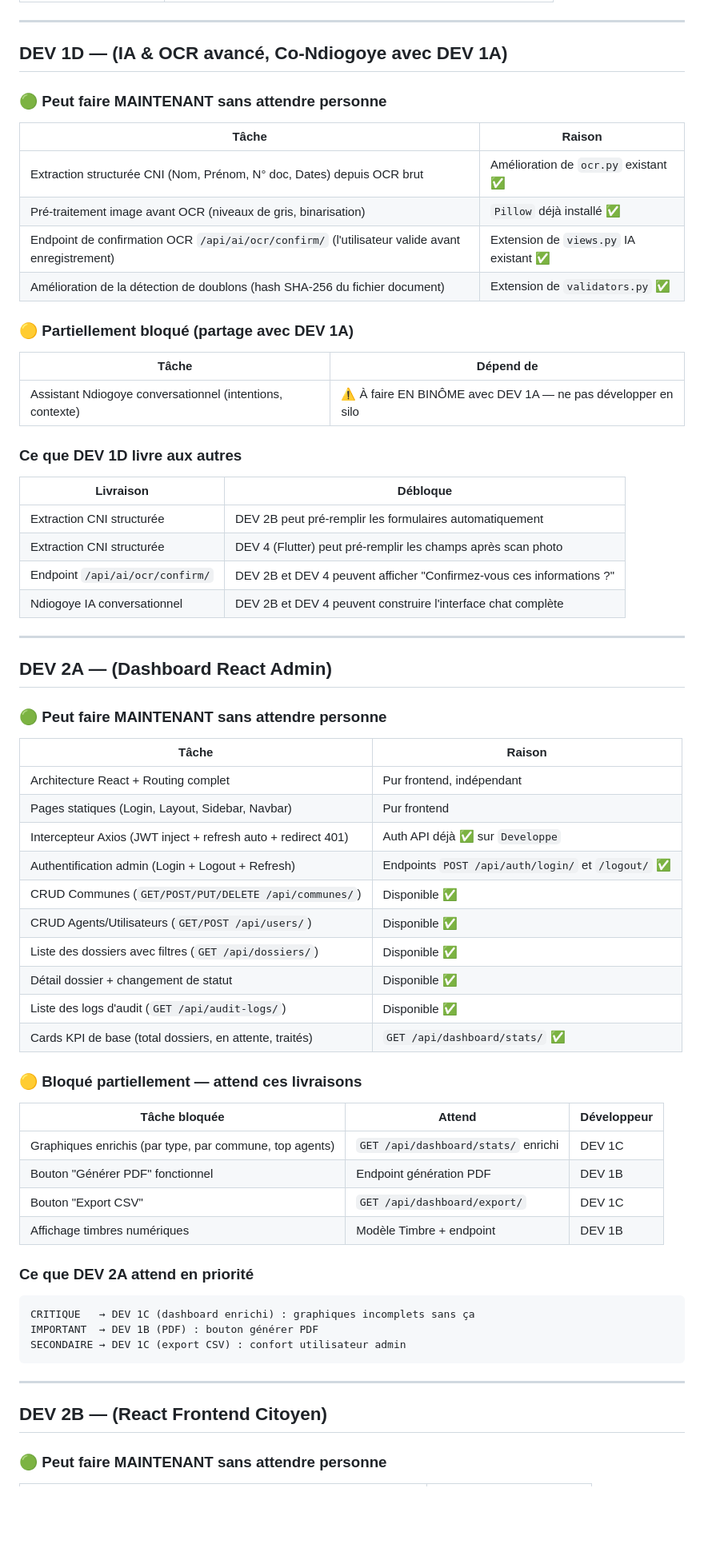
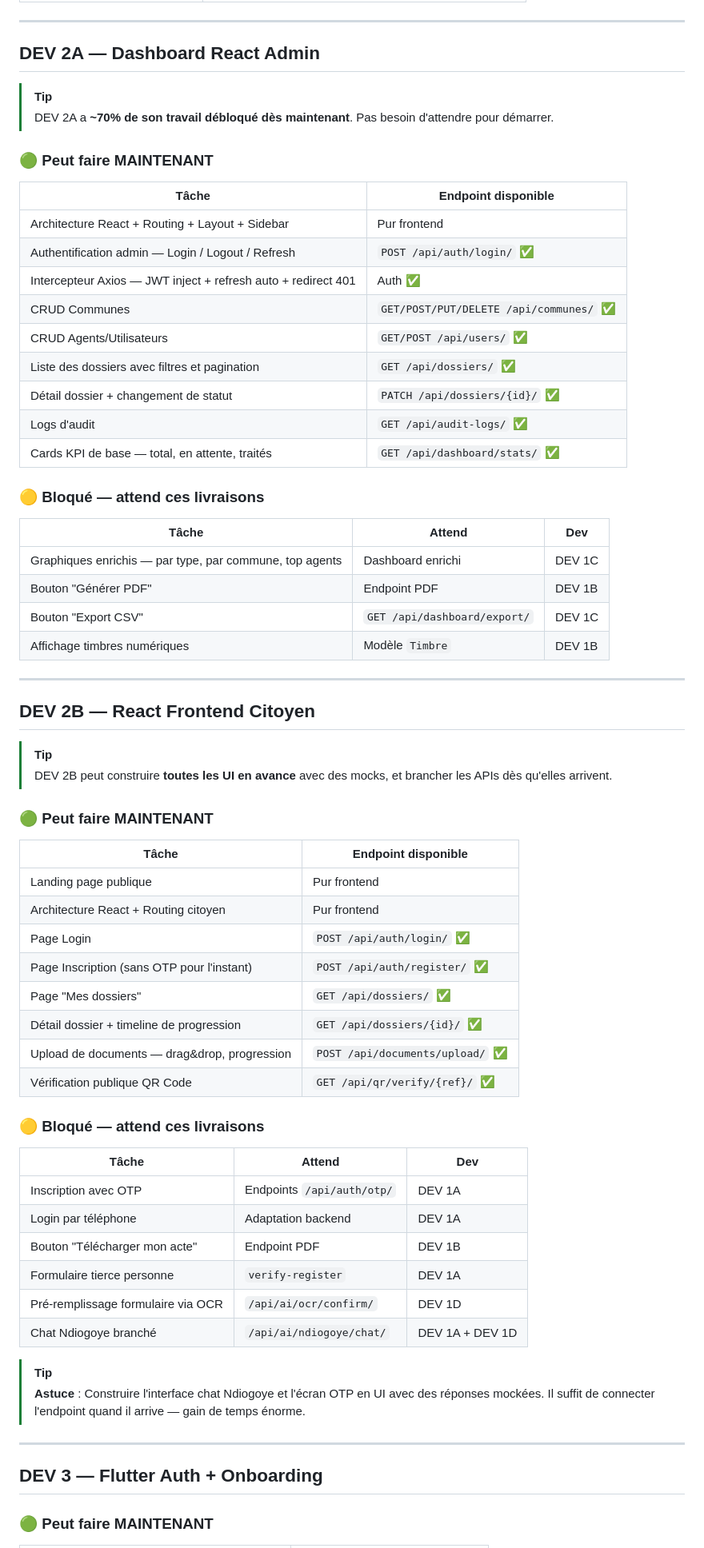
Before and after one commit to Alioune205/sunu-territoire-etat-civil, a Markdown page: DEPENDANCES_EQUIPE.md, the part around one of its changes. Shown at 80% size. Rendered like a GitHub page; blank space fills up the shorter version.

Commit message:
docs: improve DEPENDANCES_EQUIPE.md with Mermaid diagrams, alerts and Gantt chart

````diff
--- a/DEPENDANCES_EQUIPE.md
+++ b/DEPENDANCES_EQUIPE.md
@@ -114,71 +178,71 @@ DEV 4 (Flutter Dossiers) ◄───── DEV 3 (Flutter Auth)
 
 ---
 
-## DEV 1D — (IA & OCR avancé, Co-Ndiogoye avec DEV 1A)
+## DEV 2A — Dashboard React Admin
 
-### 🟢 Peut faire MAINTENANT sans attendre personne
+> [!TIP]
+> DEV 2A a **~70% de son travail débloqué dès maintenant**. Pas besoin d'attendre pour démarrer.
 
-| Tâche | Raison |
-|-------|--------|
-| Extraction structurée CNI (Nom, Prénom, N° doc, Dates) depuis OCR brut | Amélioration de `ocr.py` existant ✅ |
-| Pré-traitement image avant OCR (niveaux de gris, binarisation) | `Pillow` déjà installé ✅ |
-| Endpoint de confirmation OCR `/api/ai/ocr/confirm/` (l'utilisateur valide avant enregistrement) | Extension de `views.py` IA existant ✅ |
-| Amélioration de la détection de doublons (hash SHA-256 du fichier document) | Extension de `validators.py` ✅ |
+### 🟢 Peut faire MAINTENANT
 
-### 🟡 Partiellement bloqué (partage avec DEV 1A)
+| Tâche | Endpoint disponible |
+|---|---|
+| Architecture React + Routing + Layout + Sidebar | Pur frontend |
+| Authentification admin — Login / Logout / Refresh | `POST /api/auth/login/` ✅ |
+| Intercepteur Axios — JWT inject + refresh auto + redirect 401 | Auth ✅ |
+| CRUD Communes | `GET/POST/PUT/DELETE /api/communes/` ✅ |
+| CRUD Agents/Utilisateurs | `GET/POST /api/users/` ✅ |
+| Liste des dossiers avec filtres et pagination | `GET /api/dossiers/` ✅ |
+| Détail dossier + changement de statut | `PATCH /api/dossiers/{id}/` ✅ |
+| Logs d'audit | `GET /api/audit-logs/` ✅ |
+| Cards KPI de base — total, en attente, traités | `GET /api/dashboard/stats/` ✅ |
 
-| Tâche | Dépend de |
-|-------|-----------|
-| Assistant Ndiogoye conversationnel (intentions, contexte) | ⚠️ À faire EN BINÔME avec DEV 1A — ne pas développer en silo |
+### 🟡 Bloqué — attend ces livraisons
 
-### Ce que DEV 1D livre aux autres
-
-| Livraison | Débloque |
-|-----------|----------|
-| Extraction CNI structurée | DEV 2B peut pré-remplir les formulaires automatiquement |
-| Extraction CNI structurée | DEV 4 (Flutter) peut pré-remplir les champs après scan photo |
-| Endpoint `/api/ai/ocr/confirm/` | DEV 2B et DEV 4 peuvent afficher "Confirmez-vous ces informations ?" |
-| Ndiogoye IA conversationnel | DEV 2B et DEV 4 peuvent construire l'interface chat complète |
+| Tâche | Attend | Dev |
+|---|---|---|
+| Graphiques enrichis — par type, par commune, top agents | Dashboard enrichi | DEV 1C |
+| Bouton "Générer PDF" | Endpoint PDF | DEV 1B |
+| Bouton "Export CSV" | `GET /api/dashboard/export/` | DEV 1C |
+| Affichage timbres numériques | Modèle `Timbre` | DEV 1B |
 
 ---
 
-## DEV 2A — (Dashboard React Admin)
+## DEV 2B — React Frontend Citoyen
 
-### 🟢 Peut faire MAINTENANT sans attendre personne
+> [!TIP]
+> DEV 2B peut construire **toutes les UI en avance** avec des mocks, et brancher les APIs dès qu'elles arrivent.
 
-| Tâche | Raison |
-|-------|--------|
-| Architecture React + Routing complet | Pur frontend, indépendant |
-| Pages statiques (Login, Layout, Sidebar, Navbar) | Pur frontend |
-| Intercepteur Axios (JWT inject + refresh auto + redirect 401) | Auth API déjà ✅ sur `Developpe` |
-| Authentification admin (Login + Logout + Refresh) | Endpoints `POST /api/auth/login/` et `/logout/` ✅ |
-| CRUD Communes (`GET/POST/PUT/DELETE /api/communes/`) | Disponible ✅ |
-| CRUD Agents/Utilisateurs (`GET/POST /api/users/`) | Disponible ✅ |
-| Liste des dossiers avec filtres (`GET /api/dossiers/`) | Disponible ✅ |
-| Détail dossier + changement de statut | Disponible ✅ |
-| Liste des logs d'audit (`GET /api/audit-logs/`) | Disponible ✅ |
-| Cards KPI de base (total dossiers, en attente, traités) | `GET /api/dashboard/stats/` ✅ |
+### 🟢 Peut faire MAINTENANT
 
-### 🟡 Bloqué partiellement — attend ces livraisons
+| Tâche | Endpoint disponible |
+|---|---|
+| Landing page publique | Pur frontend |
+| Architecture React + Routing citoyen | Pur frontend |
+| Page Login | `POST /api/auth/login/` ✅ |
+| Page Inscription (sans OTP pour l'instant) | `POST /api/auth/register/` ✅ |
+| Page "Mes dossiers" | `GET /api/dossiers/` ✅ |
+| Détail dossier + timeline de progression | `GET /api/dossiers/{id}/` ✅ |
+| Upload de documents — drag&drop, progression | `POST /api/documents/upload/` ✅ |
+| Vérification publique QR Code | `GET /api/qr/verify/{ref}/` ✅ |
 
-| Tâche bloquée | Attend | Développeur |
-|---------------|--------|-------------|
-| Graphiques enrichis (par type, par commune, top agents) | `GET /api/dashboard/stats/` enrichi | DEV 1C |
-| Bouton "Générer PDF" fonctionnel | Endpoint génération PDF | DEV 1B |
-| Bouton "Export CSV" | `GET /api/dashboard/export/` | DEV 1C |
-| Affichage timbres numériques | Modèle Timbre + endpoint | DEV 1B |
+### 🟡 Bloqué — attend ces livraisons
 
-### Ce que DEV 2A attend en priorité
+| Tâche | Attend | Dev |
+|---|---|---|
+| Inscription avec OTP | Endpoints `/api/auth/otp/` | DEV 1A |
+| Login par téléphone | Adaptation backend | DEV 1A |
+| Bouton "Télécharger mon acte" | Endpoint PDF | DEV 1B |
+| Formulaire tierce personne | `verify-register` | DEV 1A |
+| Pré-remplissage formulaire via OCR | `/api/ai/ocr/confirm/` | DEV 1D |
+| Chat Ndiogoye branché | `/api/ai/ndiogoye/chat/` | DEV 1A + DEV 1D |
 
-```
-CRITIQUE   → DEV 1C (dashboard enrichi) : graphiques incomplets sans ça
-IMPORTANT  → DEV 1B (PDF) : bouton générer PDF
-SECONDAIRE → DEV 1C (export CSV) : confort utilisateur admin
-```
+> [!TIP]
+> **Astuce** : Construire l'interface chat Ndiogoye et l'écran OTP en UI avec des réponses mockées. Il suffit de connecter l'endpoint quand il arrive — gain de temps énorme.
 
 ---
 
-## DEV 2B — (React Frontend Citoyen)
+## DEV 3 — Flutter Auth + Onboarding
 
-### 🟢 Peut faire MAINTENANT sans attendre personne
+### 🟢 Peut faire MAINTENANT
 
````
Also changed, not shown: other parts of DEPENDANCES_EQUIPE.md (+221 -184 lines).
